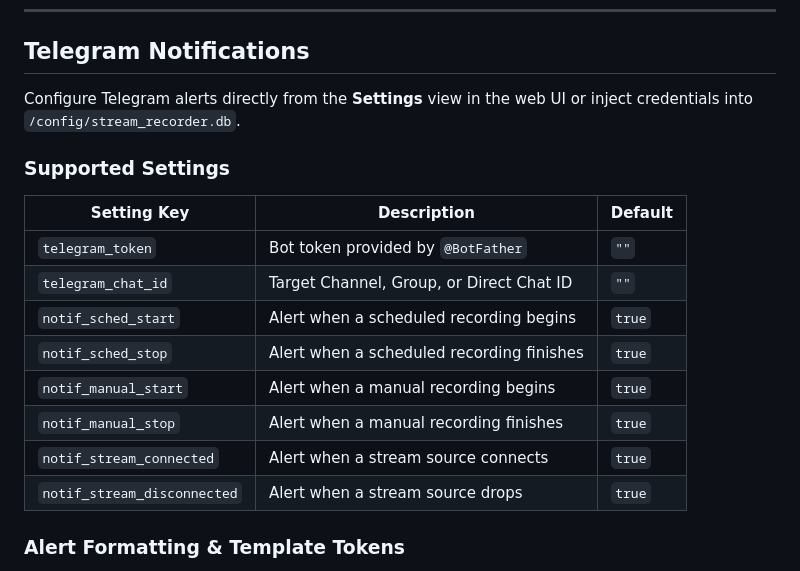
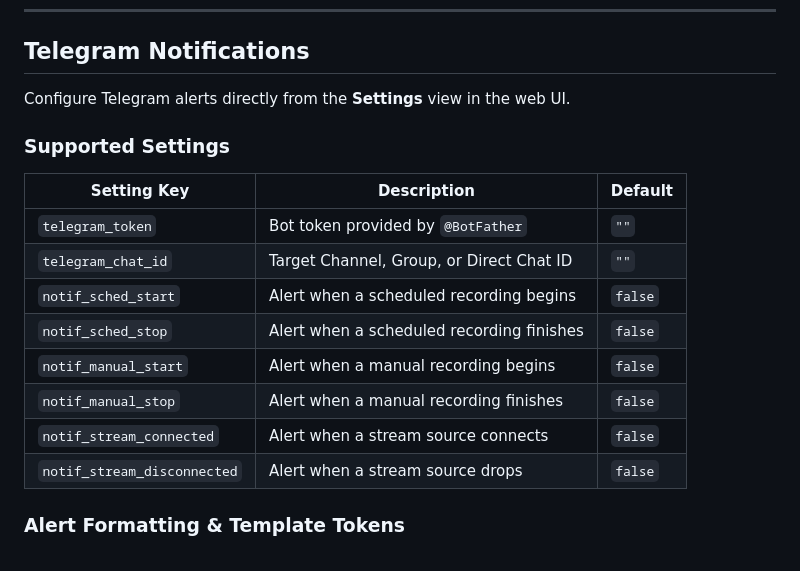
Before and after one commit to provokingchaos/stream-recorder, a Markdown page: README.md, the part around one of its changes. Rendered like a GitHub page.

```diff
--- a/README.md
+++ b/README.md
@@ -90,7 +90,7 @@ docker run -d \
 
 ## Telegram Notifications
 
-Configure Telegram alerts directly from the **Settings** view in the web UI or inject credentials into `/config/stream_recorder.db`.
+Configure Telegram alerts directly from the **Settings** view in the web UI.
 
 ### Supported Settings
 
@@ -98,12 +98,12 @@ Configure Telegram alerts directly from the **Settings** view in the web UI or i
 |---|---|---|
 | `telegram_token` | Bot token provided by `@BotFather` | `""` |
 | `telegram_chat_id` | Target Channel, Group, or Direct Chat ID | `""` |
-| `notif_sched_start` | Alert when a scheduled recording begins | `true` |
-| `notif_sched_stop` | Alert when a scheduled recording finishes | `true` |
-| `notif_manual_start` | Alert when a manual recording begins | `true` |
-| `notif_manual_stop` | Alert when a manual recording finishes | `true` |
-| `notif_stream_connected` | Alert when a stream source connects | `true` |
-| `notif_stream_disconnected` | Alert when a stream source drops | `true` |
+| `notif_sched_start` | Alert when a scheduled recording begins | `false` |
+| `notif_sched_stop` | Alert when a scheduled recording finishes | `false` |
+| `notif_manual_start` | Alert when a manual recording begins | `false` |
+| `notif_manual_stop` | Alert when a manual recording finishes | `false` |
+| `notif_stream_connected` | Alert when a stream source connects | `false` |
+| `notif_stream_disconnected` | Alert when a stream source drops | `false` |
 
 ### Alert Formatting & Template Tokens
 
```
Also changed, not shown: other parts of README.md (+23 -18 lines).
